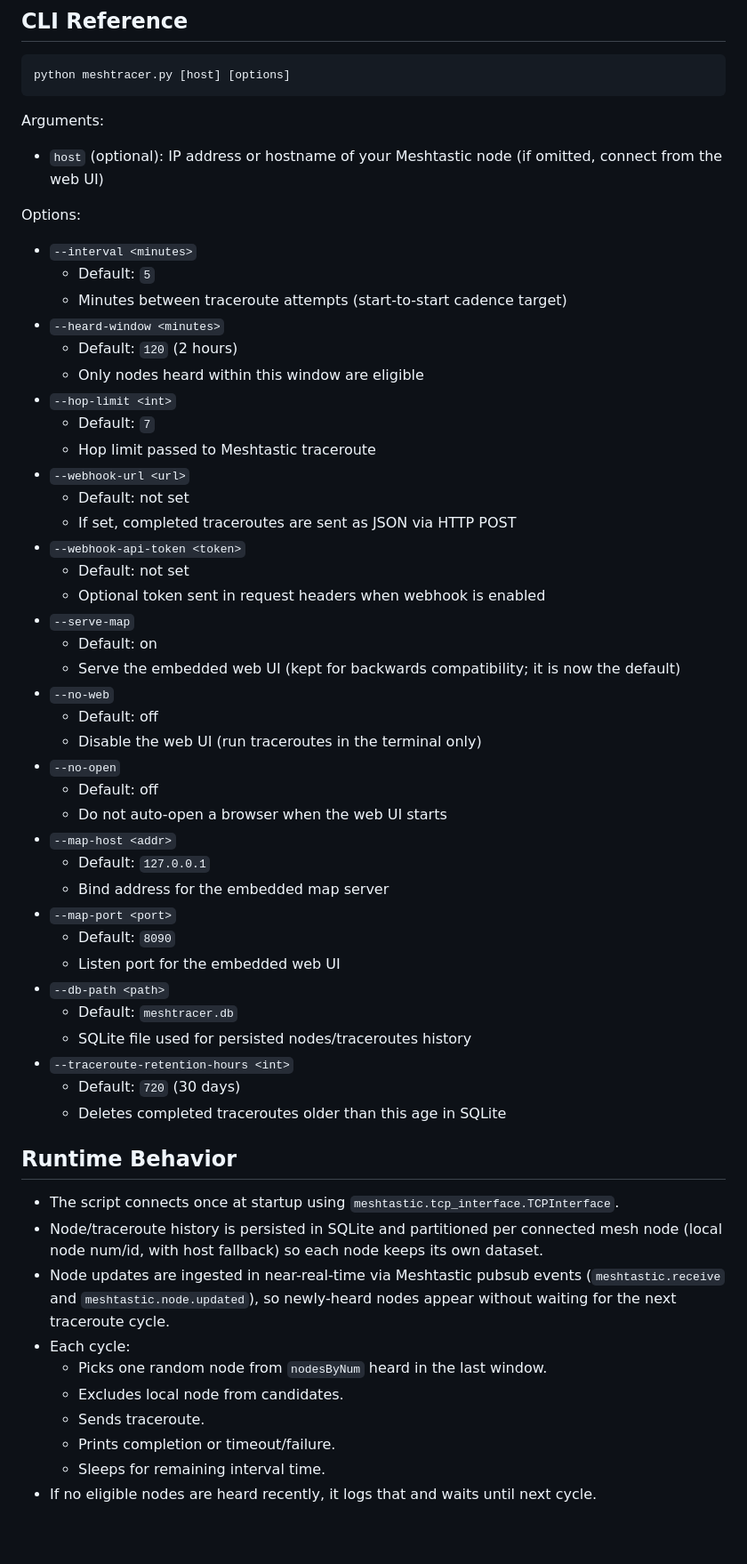
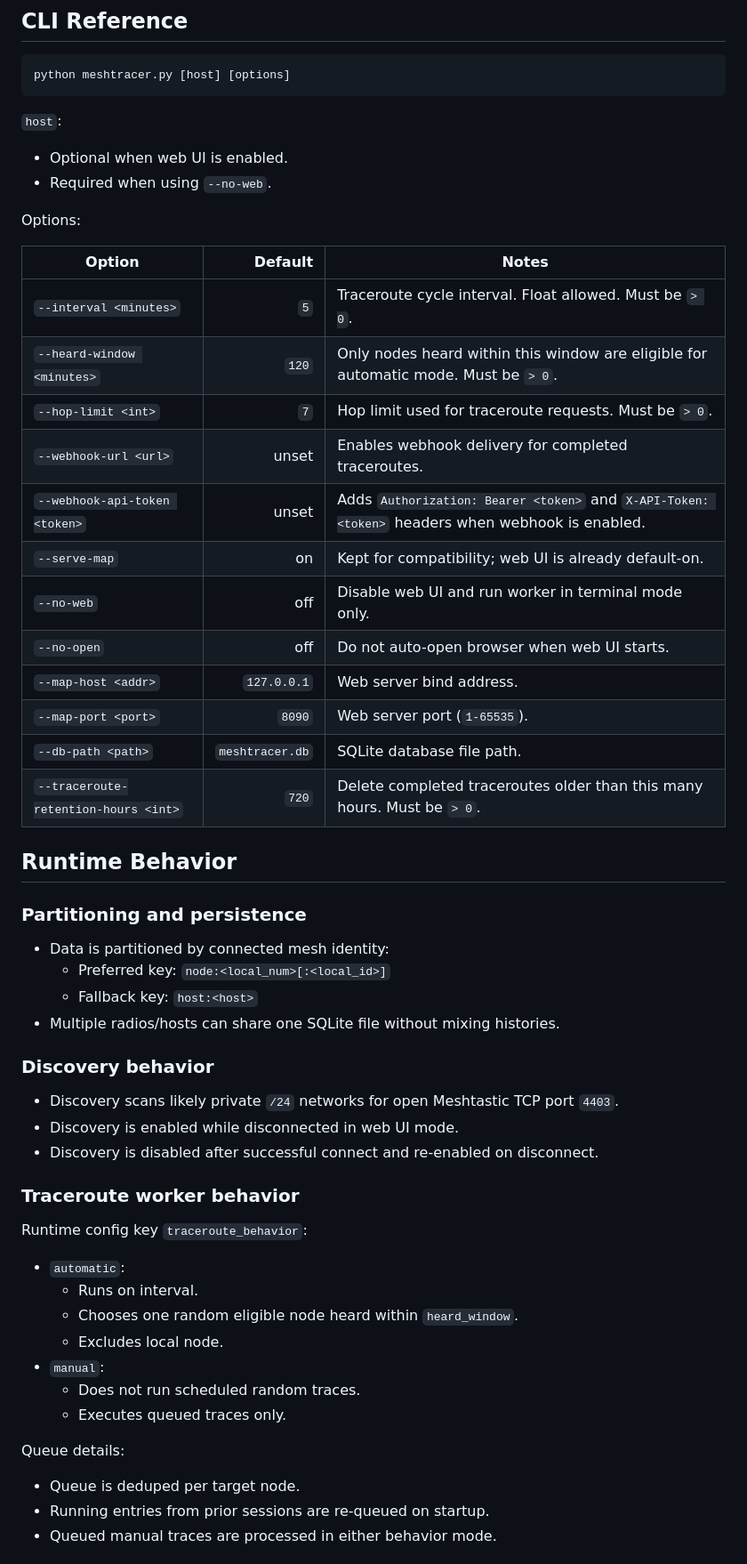
Before and after one commit to DivineOmega/meshtracer, a Markdown page: README.md, the part around one of its changes. Shown at 89% size. GitHub-like rendering; blank space fills up the shorter version.

Commit message:
docs: fully update README to match current capabilities

````diff
--- a/README.md
+++ b/README.md
@@ -47,58 +77,58 @@ Stop with `Ctrl+C`.
 python meshtracer.py [host] [options]
 ```
 
-Arguments:
+`host`:
 
-- `host` (optional): IP address or hostname of your Meshtastic node (if omitted, connect from the web UI)
+- Optional when web UI is enabled.
+- Required when using `--no-web`.
 
 Options:
 
-- `--interval <minutes>`
-  - Default: `5`
-  - Minutes between traceroute attempts (start-to-start cadence target)
-- `--heard-window <minutes>`
-  - Default: `120` (2 hours)
-  - Only nodes heard within this window are eligible
-- `--hop-limit <int>`
-  - Default: `7`
-  - Hop limit passed to Meshtastic traceroute
-- `--webhook-url <url>`
-  - Default: not set
-  - If set, completed traceroutes are sent as JSON via HTTP POST
-- `--webhook-api-token <token>`
-  - Default: not set
-  - Optional token sent in request headers when webhook is enabled
-- `--serve-map`
-  - Default: on
-  - Serve the embedded web UI (kept for backwards compatibility; it is now the default)
-- `--no-web`
-  - Default: off
-  - Disable the web UI (run traceroutes in the terminal only)
-- `--no-open`
-  - Default: off
-  - Do not auto-open a browser when the web UI starts
-- `--map-host <addr>`
-  - Default: `127.0.0.1`
-  - Bind address for the embedded map server
-- `--map-port <port>`
-  - Default: `8090`
-  - Listen port for the embedded web UI
-- `--db-path <path>`
-  - Default: `meshtracer.db`
-  - SQLite file used for persisted nodes/traceroutes history
-- `--traceroute-retention-hours <int>`
-  - Default: `720` (30 days)
-  - Deletes completed traceroutes older than this age in SQLite
+| Option | Default | Notes |
+|---|---:|---|
+| `--interval <minutes>` | `5` | Traceroute cycle interval. Float allowed. Must be `> 0`. |
+| `--heard-window <minutes>` | `120` | Only nodes heard within this window are eligible for automatic mode. Must be `> 0`. |
+| `--hop-limit <int>` | `7` | Hop limit used for traceroute requests. Must be `> 0`. |
+| `--webhook-url <url>` | unset | Enables webhook delivery for completed traceroutes. |
+| `--webhook-api-token <token>` | unset | Adds `Authorization: Bearer <token>` and `X-API-Token: <token>` headers when webhook is enabled. |
+| `--serve-map` | on | Kept for compatibility; web UI is already default-on. |
+| `--no-web` | off | Disable web UI and run worker in terminal mode only. |
+| `--no-open` | off | Do not auto-open browser when web UI starts. |
+| `--map-host <addr>` | `127.0.0.1` | Web server bind address. |
+| `--map-port <port>` | `8090` | Web server port (`1-65535`). |
+| `--db-path <path>` | `meshtracer.db` | SQLite database file path. |
+| `--traceroute-retention-hours <int>` | `720` | Delete completed traceroutes older than this many hours. Must be `> 0`. |
 
 ## Runtime Behavior
 
-- The script connects once at startup using `meshtastic.tcp_interface.TCPInterface`.
-- Node/traceroute history is persisted in SQLite and partitioned per connected mesh node (local node num/id, with host fallback) so each node keeps its own dataset.
-- Node updates are ingested in near-real-time via Meshtastic pubsub events (`meshtastic.receive` and `meshtastic.node.updated`), so newly-heard nodes appear without waiting for the next traceroute cycle.
-- Each cycle:
-  - Picks one random node from `nodesByNum` heard in the last window.
-  - Excludes local node from candidates.
-  - Sends traceroute.
-  - Prints completion or timeout/failure.
-  - Sleeps for remaining interval time.
-- If no eligible nodes are heard recently, it logs that and waits until next cycle.
+### Partitioning and persistence
+
+- Data is partitioned by connected mesh identity:
+  - Preferred key: `node:<local_num>[:<local_id>]`
+  - Fallback key: `host:<host>`
+- Multiple radios/hosts can share one SQLite file without mixing histories.
+
+### Discovery behavior
+
+- Discovery scans likely private `/24` networks for open Meshtastic TCP port `4403`.
+- Discovery is enabled while disconnected in web UI mode.
+- Discovery is disabled after successful connect and re-enabled on disconnect.
+
+### Traceroute worker behavior
+
+Runtime config key `traceroute_behavior`:
+
+- `automatic`:
+  - Runs on interval.
+  - Chooses one random eligible node heard within `heard_window`.
+  - Excludes local node.
+- `manual`:
+  - Does not run scheduled random traces.
+  - Executes queued traces only.
+
+Queue details:
+
+- Queue is deduped per target node.
+- Running entries from prior sessions are re-queued on startup.
+- Queued manual traces are processed in either behavior mode.
+
````
Also changed, not shown: other parts of README.md (+247 -294 lines).
